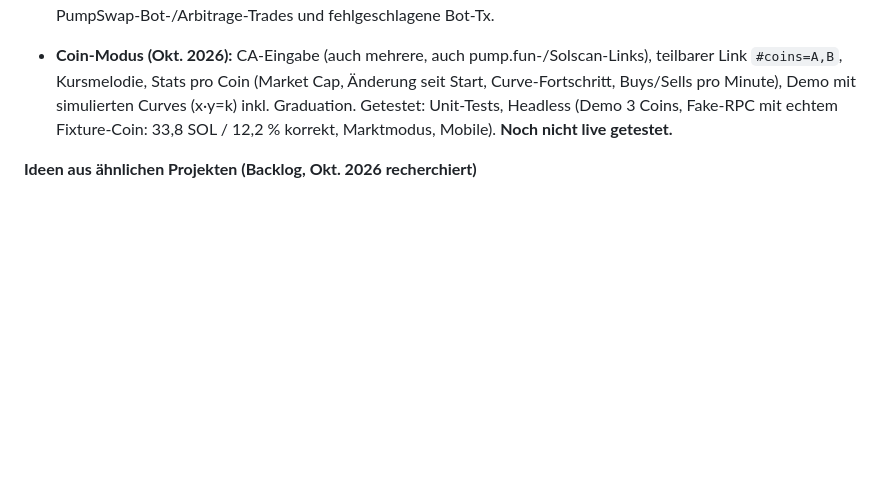
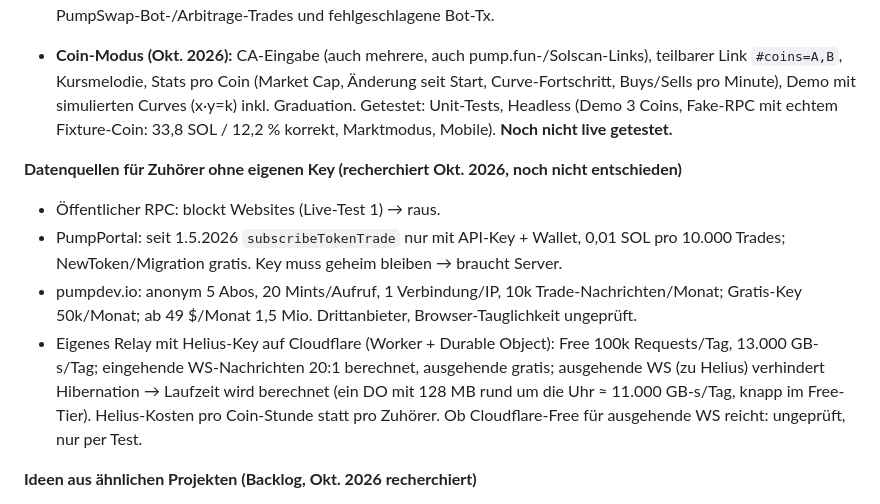
Before and after one commit to staticmeow23/pumpmusic, a Markdown page: CLAUDE.md, the part around the change. GitHub-like rendering; blank space fills up the shorter version.

Commit message:
CLAUDE.md: data source research for listeners without a key
Co-Authored-By: Claude Opus 5.5 <noreply@anthropic.com>
Claude-Session: https://claude.ai/code/session_012sfRqpbmNd9YAnSmZLcVRo

```diff
--- a/CLAUDE.md
+++ b/CLAUDE.md
@@ -40,6 +40,12 @@
 
 - **Coin-Modus (Okt. 2026):** CA-Eingabe (auch mehrere, auch pump.fun-/Solscan-Links), teilbarer Link `#coins=A,B`, Kursmelodie, Stats pro Coin (Market Cap, Änderung seit Start, Curve-Fortschritt, Buys/Sells pro Minute), Demo mit simulierten Curves (x·y=k) inkl. Graduation. Getestet: Unit-Tests, Headless (Demo 3 Coins, Fake-RPC mit echtem Fixture-Coin: 33,8 SOL / 12,2 % korrekt, Marktmodus, Mobile). **Noch nicht live getestet.**
 
+**Datenquellen für Zuhörer ohne eigenen Key (recherchiert Okt. 2026, noch nicht entschieden)**
+- Öffentlicher RPC: blockt Websites (Live-Test 1) → raus.
+- PumpPortal: seit 1.5.2026 `subscribeTokenTrade` nur mit API-Key + Wallet, 0,01 SOL pro 10.000 Trades; NewToken/Migration gratis. Key muss geheim bleiben → braucht Server.
+- pumpdev.io: anonym 5 Abos, 20 Mints/Aufruf, 1 Verbindung/IP, 10k Trade-Nachrichten/Monat; Gratis-Key 50k/Monat; ab 49 $/Monat 1,5 Mio. Drittanbieter, Browser-Tauglichkeit ungeprüft.
+- Eigenes Relay mit Helius-Key auf Cloudflare (Worker + Durable Object): Free 100k Requests/Tag, 13.000 GB-s/Tag; eingehende WS-Nachrichten 20:1 berechnet, ausgehende gratis; ausgehende WS (zu Helius) verhindert Hibernation → Laufzeit wird berechnet (ein DO mit 128 MB rund um die Uhr ≈ 11.000 GB-s/Tag, knapp im Free-Tier). Helius-Kosten pro Coin-Stunde statt pro Zuhörer. Ob Cloudflare-Free für ausgehende WS reicht: ungeprüft, nur per Test.
+
 **Ideen aus ähnlichen Projekten (Backlog, Okt. 2026 recherchiert)**
 - Listen to Wikipedia (hatnote): Position per Seed aus dem Titel (gleicher Coin = gleiche Stelle); Zähler „You have listened to N trades“; Einstellungen per URL-Hash; Rate gewichtet über 6×10-s-Buckets; harte Obergrenze gleichzeitiger Noten (haben wir).
 - BitListen: Preis-Ticker (SOL/USD) – braucht externe Quelle, Kosten/Abhängigkeit vorher klären; Mindestgröße-Filter („nur Wale“); Instrumentwahl.
```
